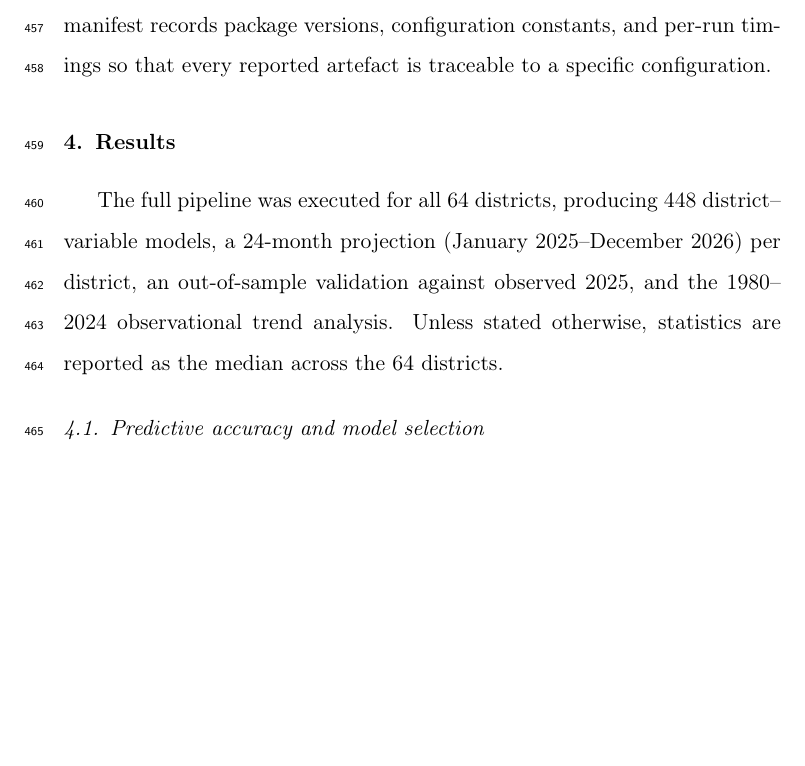
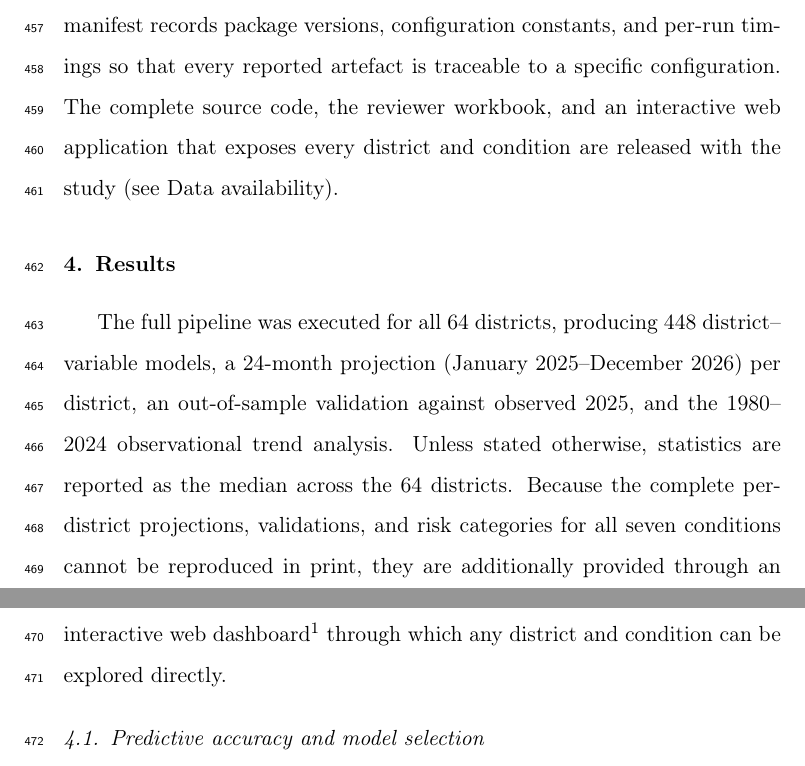
Before and after one commit to not-your-pancake/TCC_64_districts, a LaTeX paper (manuscript/manuscript.tex): part of page 22 of 53 before the commit and two parts of pages 22 and 23 of 54 after it, the two joined at a grey line, cut so that both start at the same text, the shorter picture padded with empty space. Compiled offline with pdfLaTeX.

Commit message:
Add interactive dashboard link across the manuscript
The live Streamlit app (https://tcc-64-districts-mohammad-khalid.streamlit.app/)
lets readers explore all 64 districts x 7 conditions that cannot fit in print.
Referenced in the Abstract, Results (footnote, first substantive mention),
Methods reproducibility, and Data availability (with the live URL).

Co-Authored-By: Claude Opus 4.8 <noreply@anthropic.com>

```diff
--- a/manuscript/manuscript.tex
+++ b/manuscript/manuscript.tex
@@ -668,7 +670,9 @@ The pipeline is implemented in Python~3.14 using scikit-learn~1.8
 NumPy, pandas, and Matplotlib. All stochastic components use a fixed seed, and a
 run manifest records package versions, configuration constants, and per-run
 timings so that every reported artefact is traceable to a specific
-configuration.
+configuration. The complete source code, the reviewer workbook, and an
+interactive web application that exposes every district and condition are
+released with the study (see Data availability).
 
 %% ===========================================================================
 \section{Results}\label{sec:results}
@@ -677,7 +681,11 @@ The full pipeline was executed for all 64 districts, producing 448
 district--variable models, a 24-month projection (January~2025--December~2026)
 per district, an out-of-sample validation against observed 2025, and the
 1980--2024 observational trend analysis. Unless stated otherwise, statistics are
-reported as the median across the 64 districts.
+reported as the median across the 64 districts. Because the complete per-district
+projections, validations, and risk categories for all seven conditions cannot be
+reproduced in print, they are additionally provided through an interactive web
+dashboard\footnote{\url{https://tcc-64-districts-mohammad-khalid.streamlit.app/}}
+through which any district and condition can be explored directly.
 
 \subsection{Predictive accuracy and model selection}\label{sec:res-models}
 On the chronological 2023--2024 hold-out, the ensembles reproduced the primary
```
Also changed, not shown: manuscript/manuscript.pdf, manuscript/manuscript.tex (9 more changed lines).
